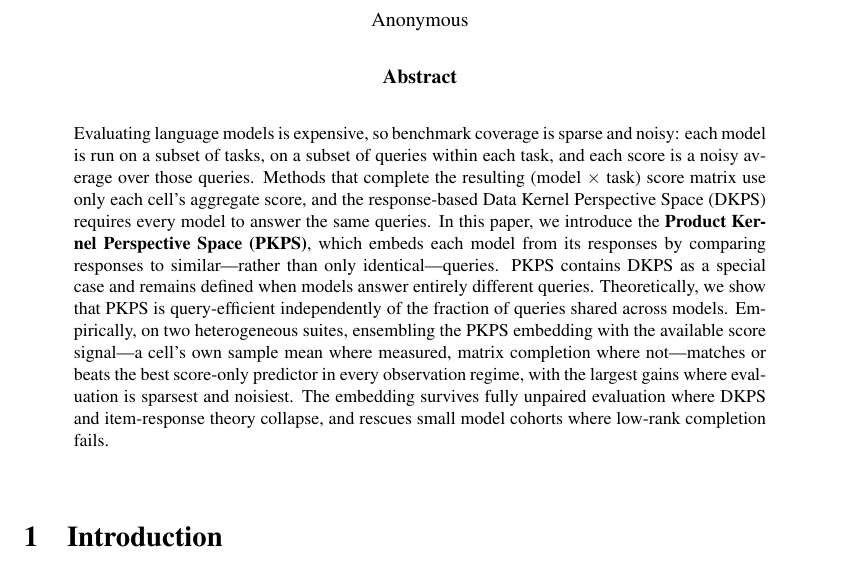
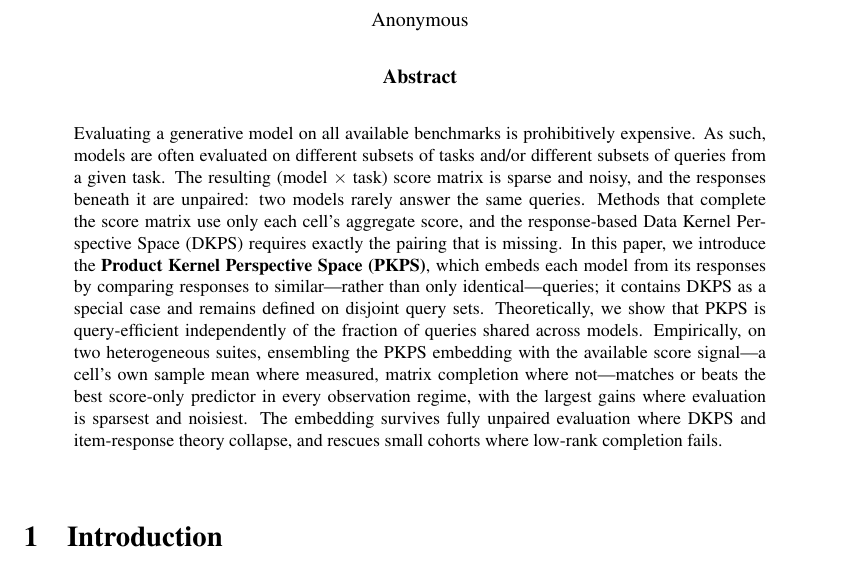
Before and after one commit to jataware/dkps, a LaTeX paper (paper/main.tex): part of page 1 of 16, cut so that both start at the same text. Compiled offline with pdfLaTeX.

Commit message:
paper: adopt the user's problem statement in the abstract
Open with cost -> consequence: evaluating on all benchmarks is prohibitively
expensive, so models are evaluated on different subsets of tasks and/or
queries -- baking unpairedness into the premise. The bridge names the three
properties (sparse, noisy, unpaired) and the gap sentence lands as an
inevitability: DKPS "requires exactly the pairing that is missing."
Compress the now-redundant generalization sentence to stay within 9 pages.

Co-Authored-By: Claude Opus 4.8 (1M context) <noreply@anthropic.com>
Claude-Session: https://claude.ai/code/session_019VkDoLFnBiHFuUR33BoaNY

```diff
--- a/paper/main.tex
+++ b/paper/main.tex
@@ -31,21 +31,22 @@
 \maketitle
 
 \begin{abstract}
-Evaluating language models is expensive, so benchmark coverage is sparse and noisy: each
-model is run on a subset of tasks, on a subset of queries within each task, and each score
-is a noisy average over those queries. Methods that complete the resulting
-(model $\times$ task) score matrix use only each cell's aggregate score, and the
-response-based Data Kernel Perspective Space (DKPS) requires every model to answer the same
-queries. In this paper, we introduce the \textbf{Product Kernel Perspective Space (\PKPS)},
+Evaluating a generative model on all available benchmarks is prohibitively expensive. As
+such, models are often evaluated on different subsets of tasks and/or different subsets of
+queries from a given task. The resulting (model $\times$ task) score matrix is sparse and
+noisy, and the responses beneath it are unpaired: two models rarely answer the same
+queries. Methods that complete the score matrix use only each cell's aggregate score, and
+the response-based Data Kernel Perspective Space (DKPS) requires exactly the pairing that
+is missing. In this paper, we introduce the \textbf{Product Kernel Perspective Space (\PKPS)},
 which embeds each model from its responses by comparing responses to similar---rather than
-only identical---queries. \PKPS contains DKPS as a special case and remains defined when
-models answer entirely different queries. Theoretically, we show that \PKPS is
+only identical---queries; it contains DKPS as a special case and remains defined on
+disjoint query sets. Theoretically, we show that \PKPS is
 query-efficient independently of the fraction of queries shared across models. Empirically,
 on two heterogeneous suites, ensembling the \PKPS embedding with the available score
 signal---a cell's own sample mean where measured, matrix completion where not---matches or
 beats the best score-only predictor in every observation regime, with the largest gains
-where evaluation is sparsest and noisiest. The embedding survives fully unpaired evaluation
-where DKPS and item-response theory collapse, and rescues small model cohorts where
+where evaluation is sparsest and noisiest. The embedding survives fully unpaired
+evaluation where DKPS and item-response theory collapse, and rescues small cohorts where
 low-rank completion fails.
 \end{abstract}
 
```
Also changed, not shown: paper/main.pdf.
